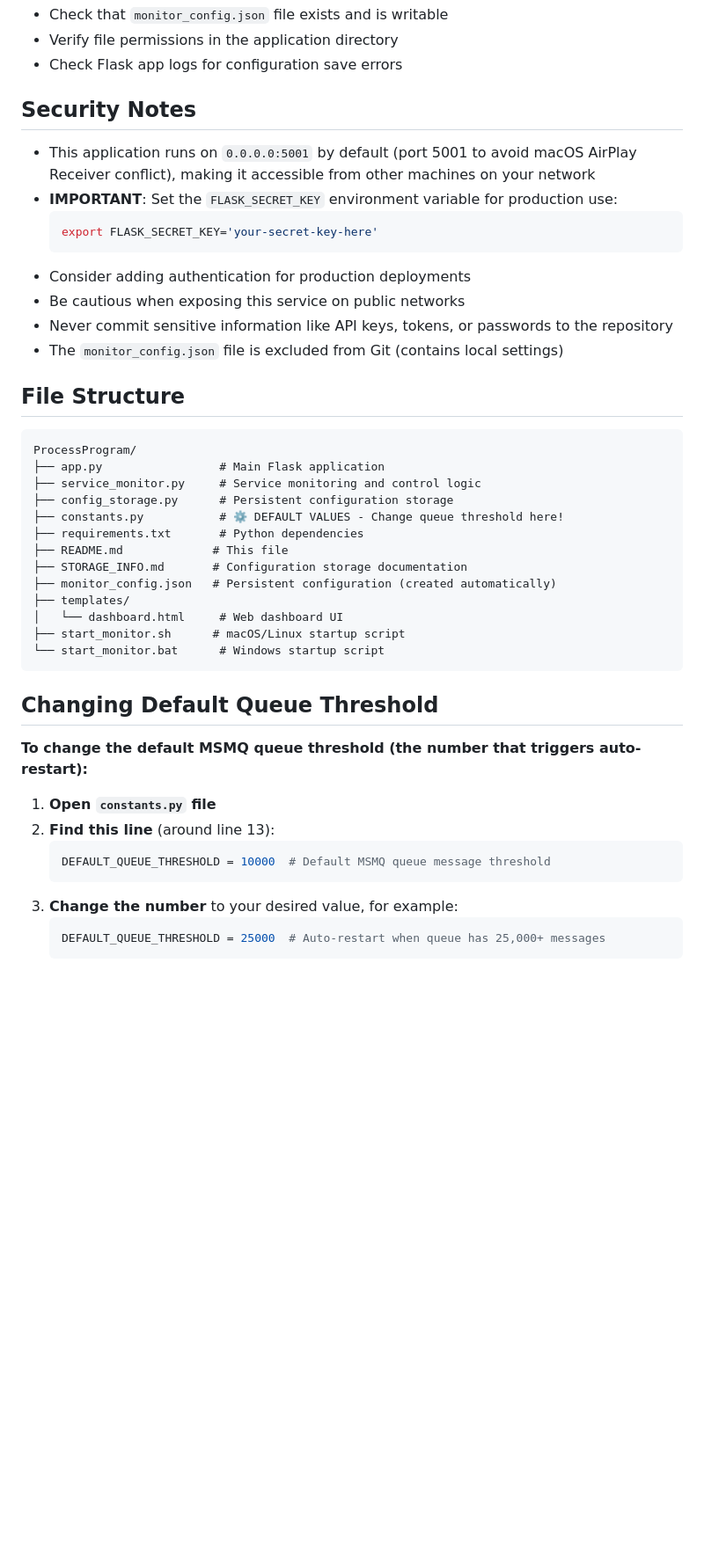
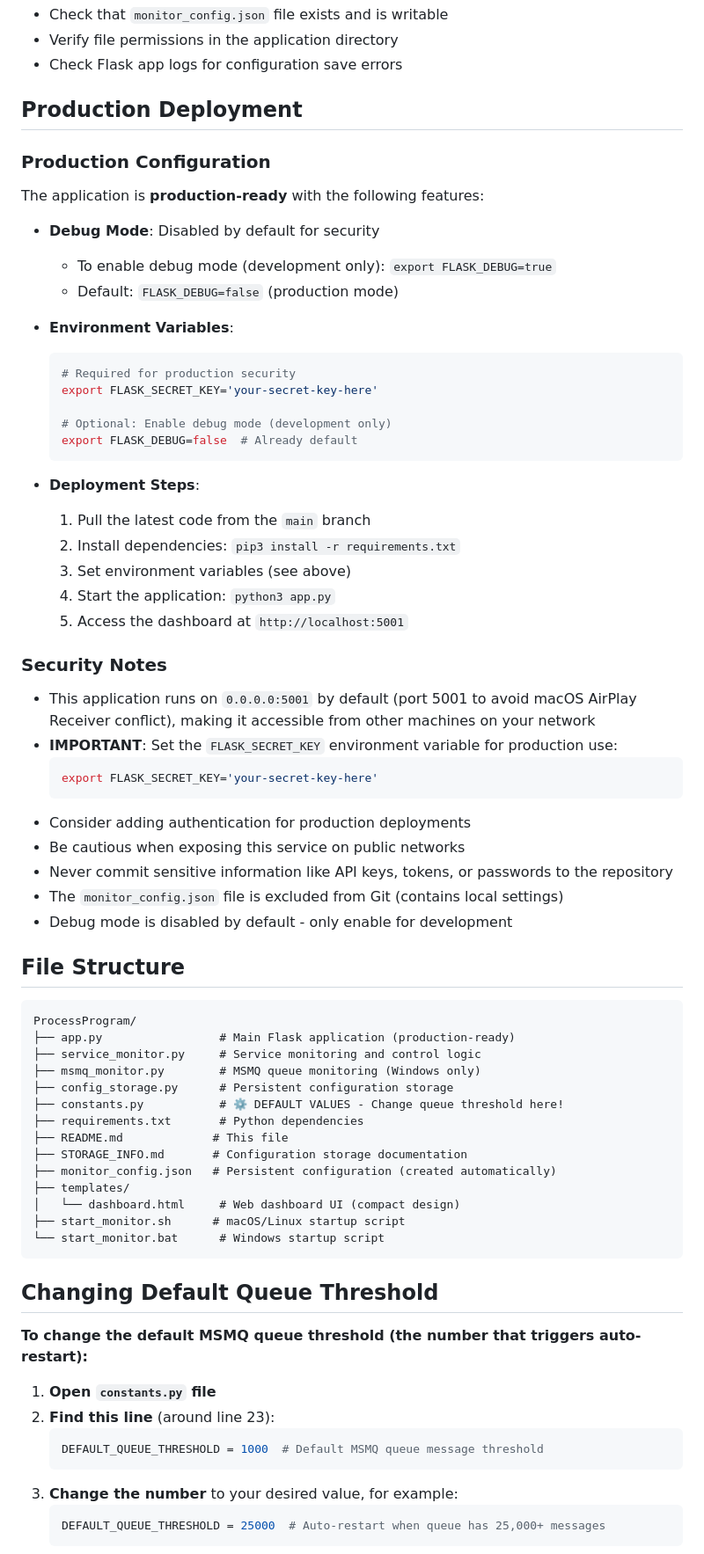
Before and after one commit to amjadkhandeveloper/Monitor_Maintain_Background_Service, a Markdown page: README.md, the part around the change printed below. Shown: that part at 88% size. Drawn GitHub-style; blank space fills up the shorter version.

Commit message:
Update README.md with latest features and production info
- Added compact design feature description
- Updated default queue threshold from 10,000 to 1,000 messages
- Added production deployment section with environment variables
- Added compact design details in dashboard features
- Updated file structure to include msmq_monitor.py
- Enhanced security notes with production-ready information
- Clarified debug mode configuration

````diff
--- a/README.md
+++ b/README.md
@@ -266,7 +274,33 @@ The application provides REST API endpoints for programmatic access:
 - Verify file permissions in the application directory
 - Check Flask app logs for configuration save errors
 
-## Security Notes
+## Production Deployment
+
+### Production Configuration
+
+The application is **production-ready** with the following features:
+
+- **Debug Mode**: Disabled by default for security
+  - To enable debug mode (development only): `export FLASK_DEBUG=true`
+  - Default: `FLASK_DEBUG=false` (production mode)
+
+- **Environment Variables**:
+  ```bash
+  # Required for production security
+  export FLASK_SECRET_KEY='your-secret-key-here'
+
+  # Optional: Enable debug mode (development only)
+  export FLASK_DEBUG=false  # Already default
+  ```
+
+- **Deployment Steps**:
+  1. Pull the latest code from the `main` branch
+  2. Install dependencies: `pip3 install -r requirements.txt`
+  3. Set environment variables (see above)
+  4. Start the application: `python3 app.py`
+  5. Access the dashboard at `http://localhost:5001`
+
+### Security Notes
 
 - This application runs on `0.0.0.0:5001` by default (port 5001 to avoid macOS AirPlay Receiver conflict), making it accessible from other machines on your network
 - **IMPORTANT**: Set the `FLASK_SECRET_KEY` environment variable for production use:
@@ -277,13 +311,15 @@ The application provides REST API endpoints for programmatic access:
 - Be cautious when exposing this service on public networks
 - Never commit sensitive information like API keys, tokens, or passwords to the repository
 - The `monitor_config.json` file is excluded from Git (contains local settings)
+- Debug mode is disabled by default - only enable for development
 
 ## File Structure
 
 ```
 ProcessProgram/
-├── app.py                 # Main Flask application
+├── app.py                 # Main Flask application (production-ready)
 ├── service_monitor.py     # Service monitoring and control logic
+├── msmq_monitor.py        # MSMQ queue monitoring (Windows only)
 ├── config_storage.py      # Persistent configuration storage
 ├── constants.py           # ⚙️ DEFAULT VALUES - Change queue threshold here!
 ├── requirements.txt       # Python dependencies
@@ -291,7 +327,7 @@ ProcessProgram/
 ├── STORAGE_INFO.md       # Configuration storage documentation
 ├── monitor_config.json   # Persistent configuration (created automatically)
 ├── templates/
-│   └── dashboard.html     # Web dashboard UI
+│   └── dashboard.html     # Web dashboard UI (compact design)
 ├── start_monitor.sh      # macOS/Linux startup script
 └── start_monitor.bat      # Windows startup script
 ```
@@ -301,9 +337,9 @@ ProcessProgram/
 **To change the default MSMQ queue threshold (the number that triggers auto-restart):**
 
 1. **Open `constants.py` file**
-2. **Find this line** (around line 13):
+2. **Find this line** (around line 23):
    ```python
-   DEFAULT_QUEUE_THRESHOLD = 10000  # Default MSMQ queue message threshold
+   DEFAULT_QUEUE_THRESHOLD = 1000  # Default MSMQ queue message threshold
    ```
 3. **Change the number** to your desired value, for example:
    ```python
````
Also changed, not shown: other parts of README.md (+11 -2 lines).
